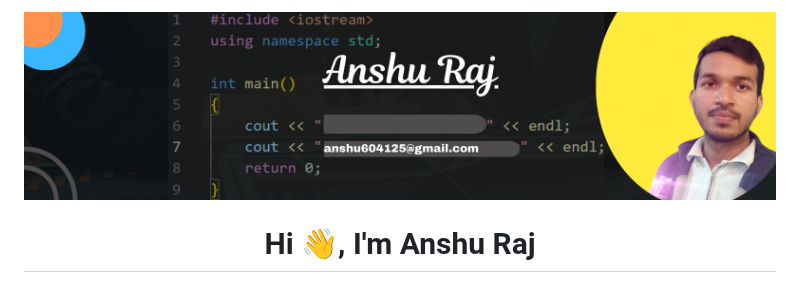
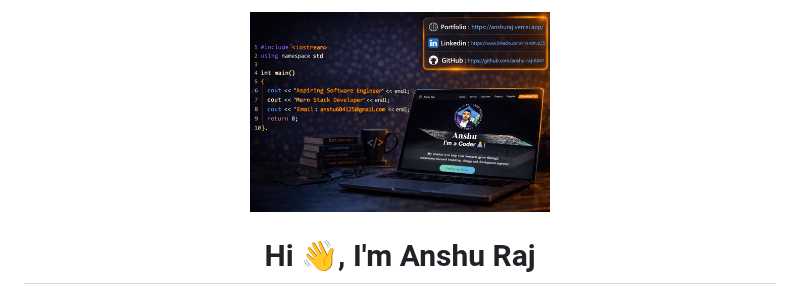
Before and after one commit to anshu-raj-6041/anshu-raj-6041, a Markdown page: README.md, the part around the change. GitHub-like rendering; pictures changed too: AA.png (added).

```diff
--- a/README.md
+++ b/README.md
@@ -1,5 +1,5 @@
 <div align="center">
-  <img height="200" src="at.png"  />
+  <img height="200" src="AA.png"  />
 </div>
 
 ###
```
Also changed, not shown: 1 other file.
